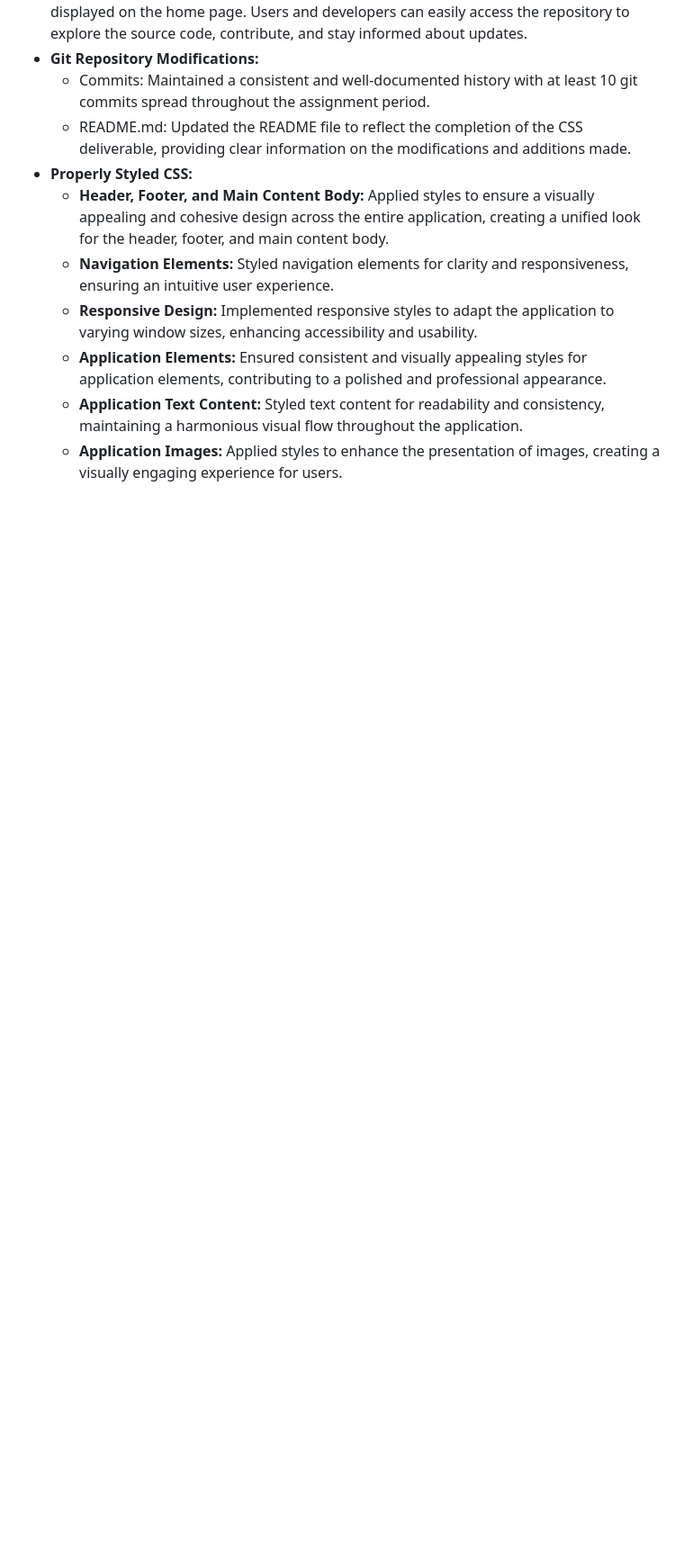
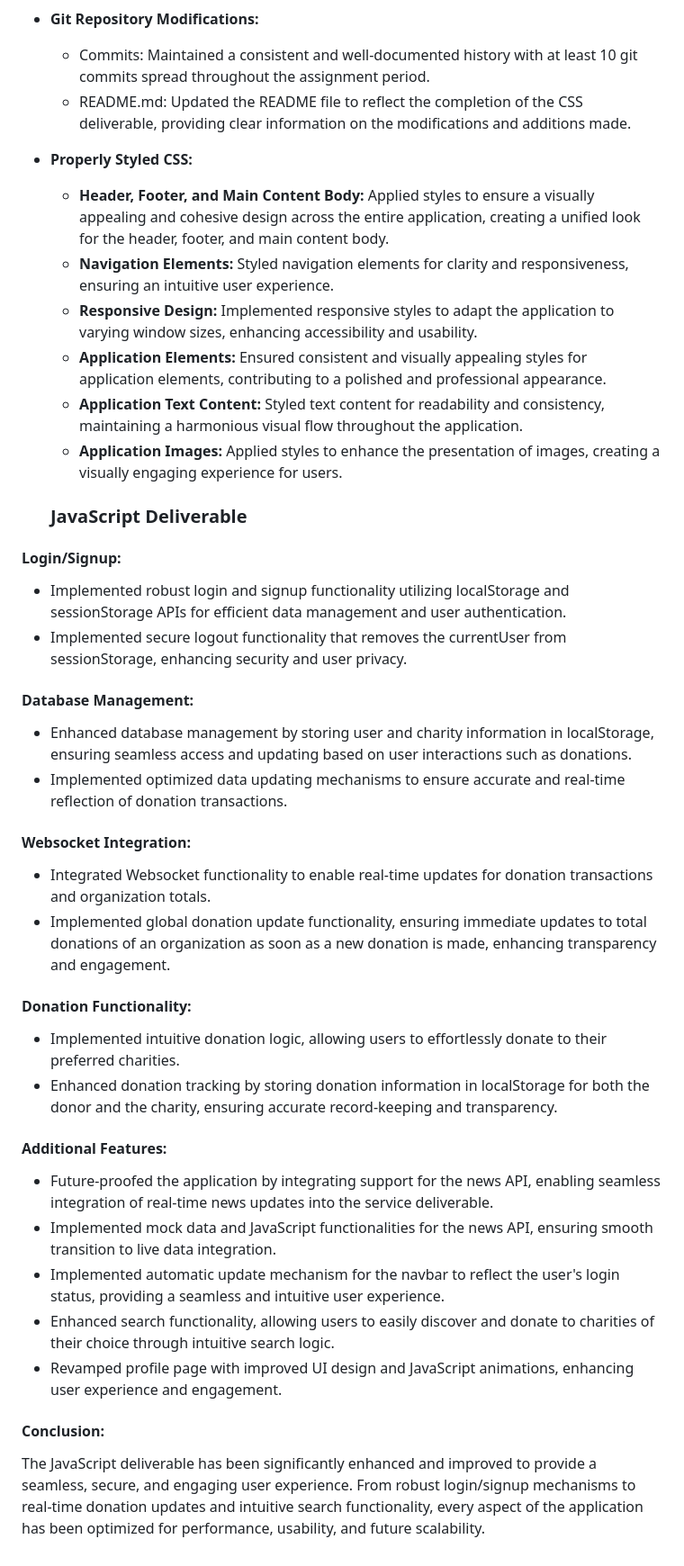
Before and after one commit to mrataeran/CauseNavigator, a Markdown page: README.md, the part around the change. Shown at 90% size. Drawn GitHub-style; blank space fills up the shorter version.

```diff
--- a/README.md
+++ b/README.md
@@ -78,3 +78,31 @@ CauseNavigator utilizes React as a web framework to enhance the development of c
   - **Application Elements:** Ensured consistent and visually appealing styles for application elements, contributing to a polished and professional appearance.
   - **Application Text Content:** Styled text content for readability and consistency, maintaining a harmonious visual flow throughout the application.
   - **Application Images:** Applied styles to enhance the presentation of images, creating a visually engaging experience for users.
+
+  ### JavaScript Deliverable
+
+#### Login/Signup:
+- Implemented robust login and signup functionality utilizing localStorage and sessionStorage APIs for efficient data management and user authentication.
+- Implemented secure logout functionality that removes the currentUser from sessionStorage, enhancing security and user privacy.
+
+#### Database Management:
+- Enhanced database management by storing user and charity information in localStorage, ensuring seamless access and updating based on user interactions such as donations.
+- Implemented optimized data updating mechanisms to ensure accurate and real-time reflection of donation transactions.
+
+#### Websocket Integration:
+- Integrated Websocket functionality to enable real-time updates for donation transactions and organization totals.
+- Implemented global donation update functionality, ensuring immediate updates to total donations of an organization as soon as a new donation is made, enhancing transparency and engagement.
+
+#### Donation Functionality:
+- Implemented intuitive donation logic, allowing users to effortlessly donate to their preferred charities.
+- Enhanced donation tracking by storing donation information in localStorage for both the donor and the charity, ensuring accurate record-keeping and transparency.
+
+#### Additional Features:
+- Future-proofed the application by integrating support for the news API, enabling seamless integration of real-time news updates into the service deliverable.
+- Implemented mock data and JavaScript functionalities for the news API, ensuring smooth transition to live data integration.
+- Implemented automatic update mechanism for the navbar to reflect the user's login status, providing a seamless and intuitive user experience.
+- Enhanced search functionality, allowing users to easily discover and donate to charities of their choice through intuitive search logic.
+- Revamped profile page with improved UI design and JavaScript animations, enhancing user experience and engagement.
+
+#### Conclusion:
+The JavaScript deliverable has been significantly enhanced and improved to provide a seamless, secure, and engaging user experience. From robust login/signup mechanisms to real-time donation updates and intuitive search functionality, every aspect of the application has been optimized for performance, usability, and future scalability.
```
